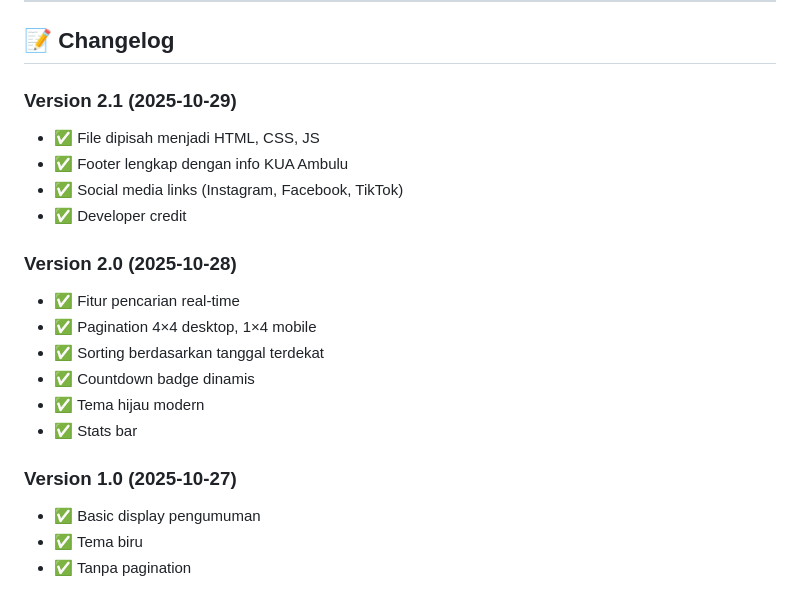
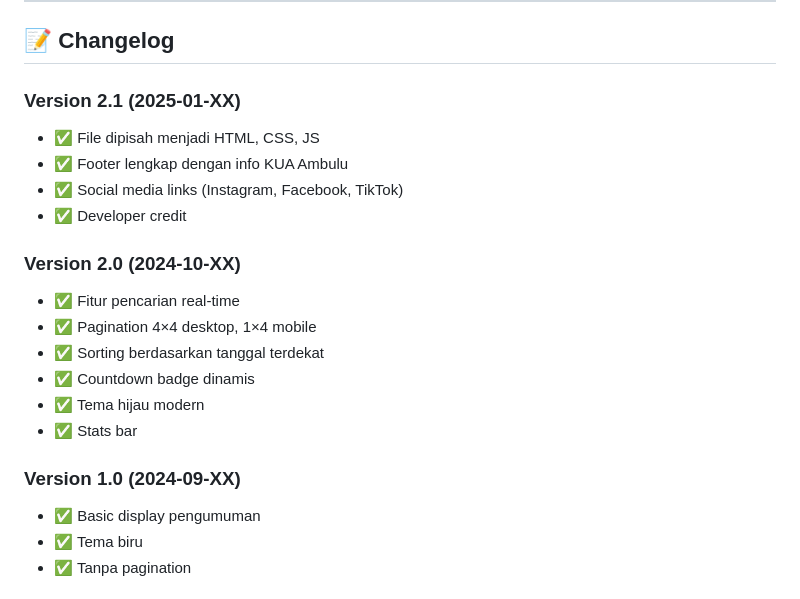
Before and after one commit to kuaambulu/SIKEN9, a Markdown page: README.md, the part around one of its changes. Drawn GitHub-style.

```diff
--- a/README.md
+++ b/README.md
@@ -256,13 +256,13 @@ Detail lengkap: Lihat dokumentasi di folder `docs/`
 
 ## 📝 Changelog
 
-### Version 2.1 (2025-10-29)
+### Version 2.1 (2025-01-XX)
 - ✅ File dipisah menjadi HTML, CSS, JS
 - ✅ Footer lengkap dengan info KUA Ambulu
 - ✅ Social media links (Instagram, Facebook, TikTok)
 - ✅ Developer credit
 
-### Version 2.0 (2025-10-28)
+### Version 2.0 (2024-10-XX)
 - ✅ Fitur pencarian real-time
 - ✅ Pagination 4×4 desktop, 1×4 mobile
 - ✅ Sorting berdasarkan tanggal terdekat
@@ -270,7 +270,7 @@ Detail lengkap: Lihat dokumentasi di folder `docs/`
 - ✅ Tema hijau modern
 - ✅ Stats bar
 
-### Version 1.0 (2025-10-27)
+### Version 1.0 (2024-09-XX)
 - ✅ Basic display pengumuman
 - ✅ Tema biru
 - ✅ Tanpa pagination
```
Also changed, not shown: other parts of README.md (+12 -12 lines).
